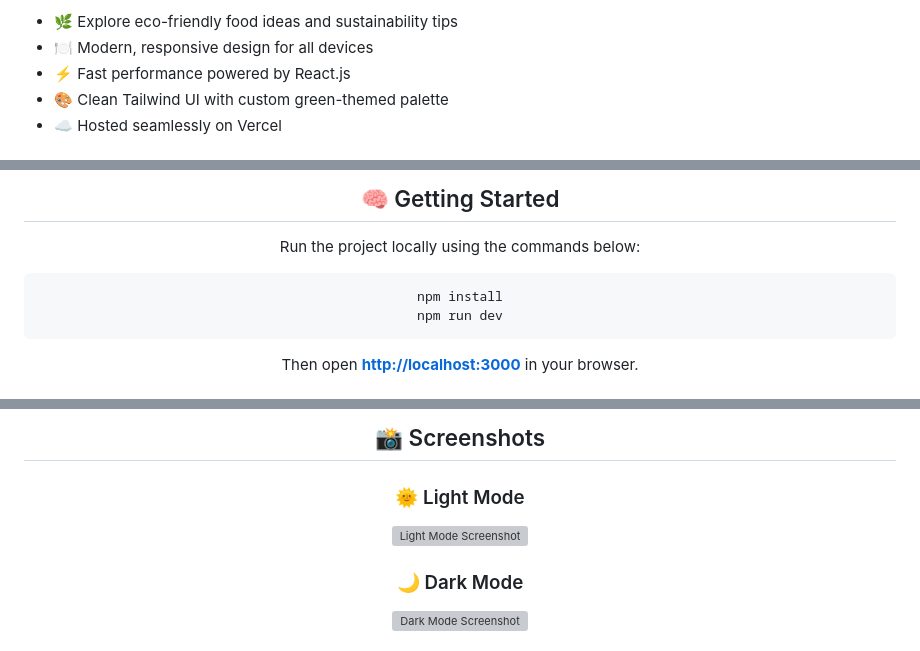
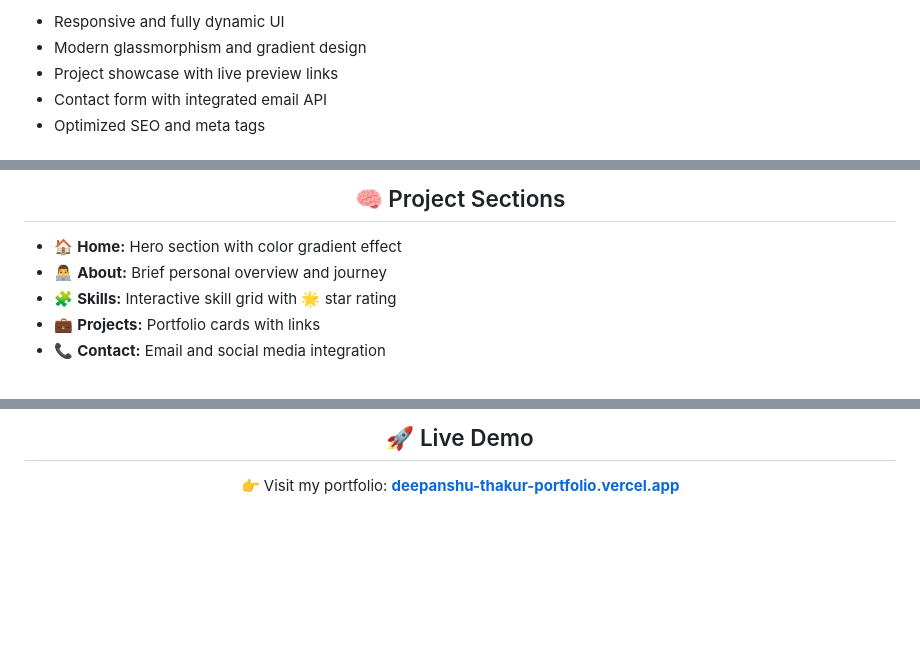
Before and after one commit to Deepanshuthakur17/my-portfolio, a Markdown page: README.MD, 3 parts joined by grey strips. Drawn GitHub-style; blank space fills up the shorter version; grey boxes are pictures that could not be loaded.

```diff
--- a/README.MD
+++ b/README.MD
@@ -24,9 +21,9 @@
 <ul align="left">
-  <li>🌿 Explore eco-friendly food ideas and sustainability tips</li>
-  <li>🍽️ Modern, responsive design for all devices</li>
-  <li>⚡ Fast performance powered by React.js</li>
-  <li>🎨 Clean Tailwind UI with custom green-themed palette</li>
-  <li>☁️ Hosted seamlessly on Vercel</li>
+  <li>Responsive and fully dynamic UI</li>
+  <li>Modern glassmorphism and gradient design</li>
+  <li>Project showcase with live preview links</li>
+  <li>Contact form with integrated email API</li>
+  <li>Optimized SEO and meta tags</li>
 </ul>
 </div>
 
@@ -52,11 +48,12 @@
 
 <div align="center">
-<h2 style="background: linear-gradient(90deg,#10b981,#06b6d4); -webkit-background-clip: text; color: transparent;">🧠 Getting Started</h2>
-<p>Run the project locally using the commands below:</p>
-<pre>
-npm install
-npm run dev
-</pre>
-<p>Then open <a href="http://localhost:3000" target="_blank"><strong>http://localhost:3000</strong></a> in your browser.</p>
+<h2 style="background: linear-gradient(90deg,#10b981,#06b6d4); -webkit-background-clip: text; color: transparent;">🧠 Project Sections</h2>
+<ul align="left">
+  <li>🏠 <strong>Home:</strong> Hero section with color gradient effect</li>
+  <li>👨‍💻 <strong>About:</strong> Brief personal overview and journey</li>
+  <li>🧩 <strong>Skills:</strong> Interactive skill grid with 🌟 star rating</li>
+  <li>💼 <strong>Projects:</strong> Portfolio cards with links</li>
+  <li>📞 <strong>Contact:</strong> Email and social media integration</li>
+</ul>
 </div>
 
@@ -85,9 +106,6 @@ eco-bite-beta/
 
 <div align="center">
-<h2 style="background: linear-gradient(90deg,#06b6d4,#16a34a); -webkit-background-clip: text; color: transparent;">📸 Screenshots</h2>
-<h3>🌞 Light Mode</h3>
-<img src="https://i.ibb.co/kX0Xj1f/eco-light.jpg" alt="Light Mode Screenshot" width="295" height="641">
-<h3>🌙 Dark Mode</h3>
-<img src="https://i.ibb.co/tLYYN4s/eco-dark.jpg" alt="Dark Mode Screenshot" width="295" height="641">
+<h2 style="background: linear-gradient(90deg,#9333ea,#06b6d4); -webkit-background-clip: text; color: transparent;">🚀 Live Demo</h2>
+<p>👉 Visit my portfolio: <a href="https://deepanshu-thakur-portfolio.vercel.app" target="_blank"><strong>deepanshu-thakur-portfolio.vercel.app</strong></a></p>
 </div>
 
```
Also changed, not shown: other parts of README.MD (+67 -79 lines).
